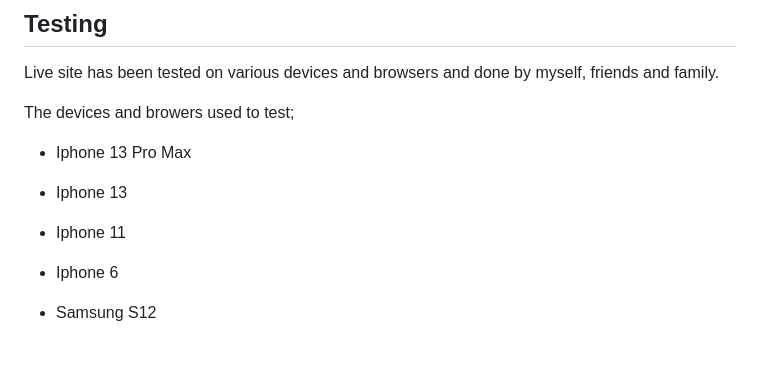
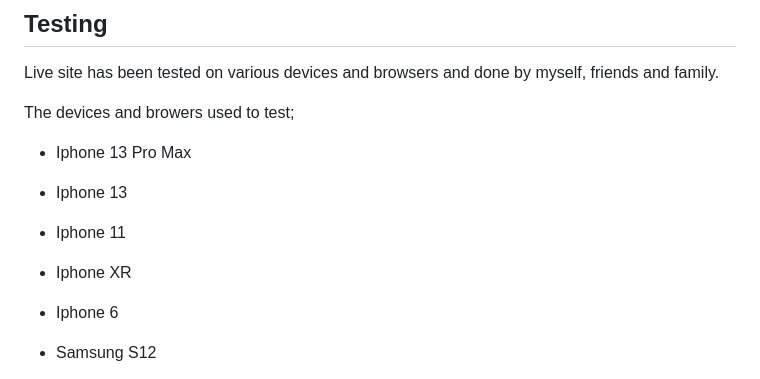
Before and after one commit to Kenya-Rae/Kenya-s-Portfolio, a Markdown page: README.md, the part around the change. Rendered like a GitHub page; blank space fills up the shorter version.

Commit message:
Added another device that was used for testing in README.md file

```diff
--- a/README.md
+++ b/README.md
@@ -139,6 +139,7 @@ The devices and browers used to test;
 - Iphone 13 Pro Max
 - Iphone 13
 - Iphone 11
+- Iphone XR
 - Iphone 6
 - Samsung S12
 - Ipad 10th Gen
```
